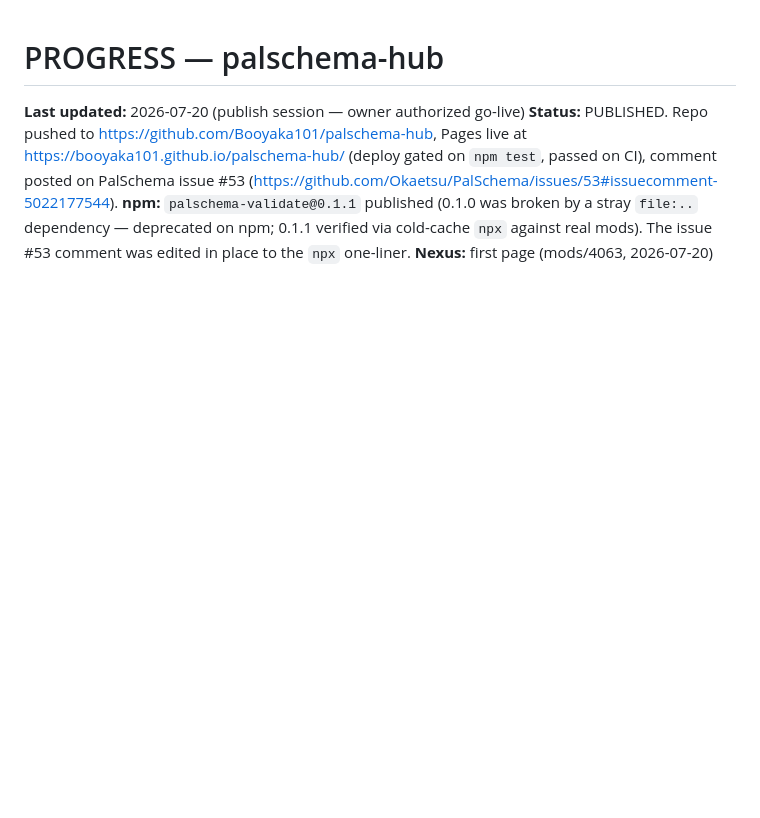
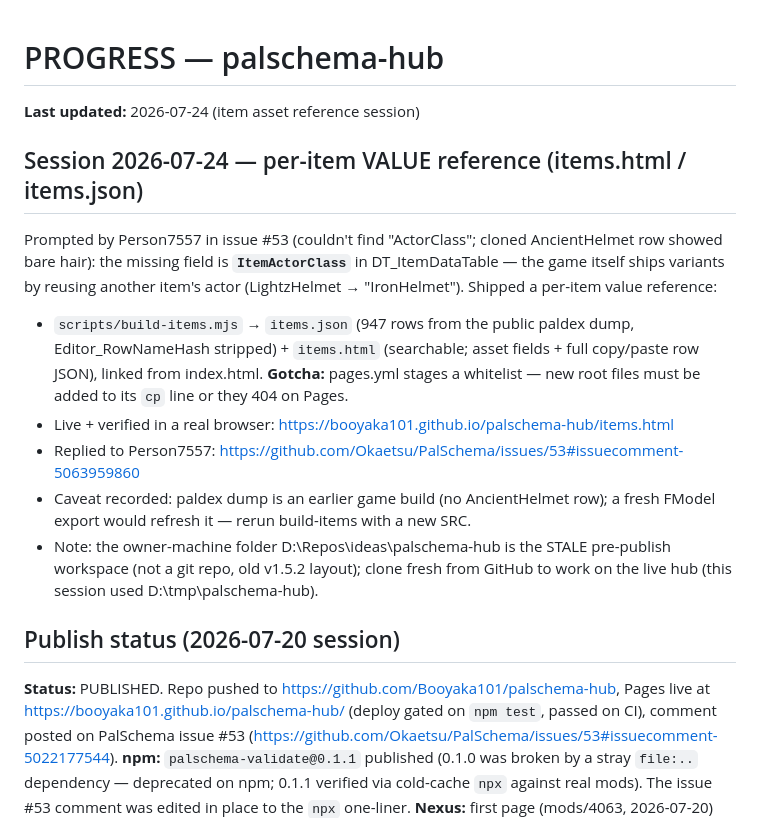
Before and after one commit to Booyaka101/palschema-hub, a Markdown page: PROGRESS.md, the part around the change. Rendered like a GitHub page; blank space fills up the shorter version.

Commit message:
Record item-asset-reference session in PROGRESS
Co-Authored-By: Claude Fable 5 <noreply@anthropic.com>

```diff
--- a/PROGRESS.md
+++ b/PROGRESS.md
@@ -1,6 +1,25 @@
 # PROGRESS — palschema-hub
 
-**Last updated:** 2026-07-20 (publish session — owner authorized go-live)
+**Last updated:** 2026-07-24 (item asset reference session)
+
+## Session 2026-07-24 — per-item VALUE reference (items.html / items.json)
+Prompted by Person7557 in issue #53 (couldn't find "ActorClass"; cloned AncientHelmet
+row showed bare hair): the missing field is **`ItemActorClass`** in DT_ItemDataTable —
+the game itself ships variants by reusing another item's actor (LightzHelmet →
+"IronHelmet"). Shipped a per-item value reference:
+- `scripts/build-items.mjs` → `items.json` (947 rows from the public paldex dump,
+  Editor_RowNameHash stripped) + `items.html` (searchable; asset fields + full
+  copy/paste row JSON), linked from index.html. **Gotcha:** pages.yml stages a
+  whitelist — new root files must be added to its `cp` line or they 404 on Pages.
+- Live + verified in a real browser: https://booyaka101.github.io/palschema-hub/items.html
+- Replied to Person7557: https://github.com/Okaetsu/PalSchema/issues/53#issuecomment-5063959860
+- Caveat recorded: paldex dump is an earlier game build (no AncientHelmet row);
+  a fresh FModel export would refresh it — rerun build-items with a new SRC.
+- Note: the owner-machine folder D:\Repos\ideas\palschema-hub is the STALE
+  pre-publish workspace (not a git repo, old v1.5.2 layout); clone fresh from
+  GitHub to work on the live hub (this session used D:\tmp\palschema-hub).
+
+## Publish status (2026-07-20 session)
 **Status:** PUBLISHED. Repo pushed to https://github.com/Booyaka101/palschema-hub,
 Pages live at https://booyaka101.github.io/palschema-hub/ (deploy gated on `npm test`,
 passed on CI), comment posted on PalSchema issue #53
```
